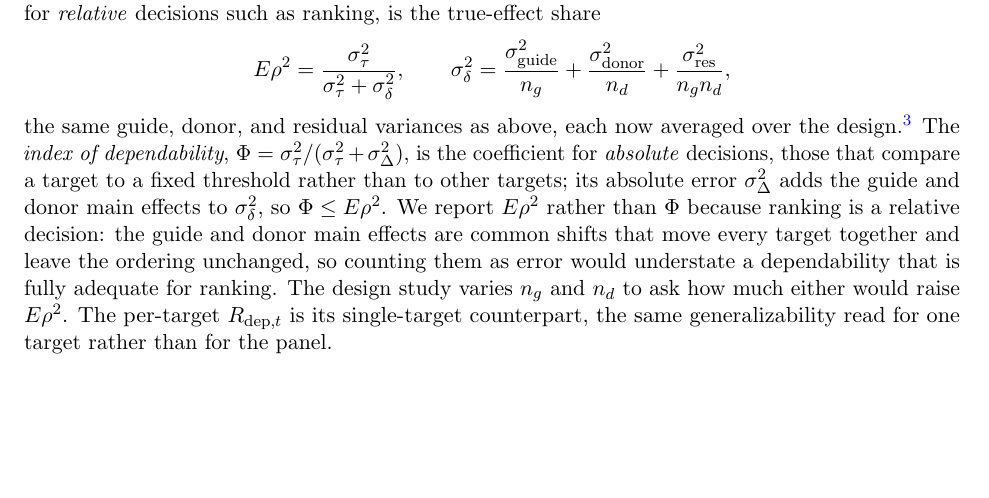
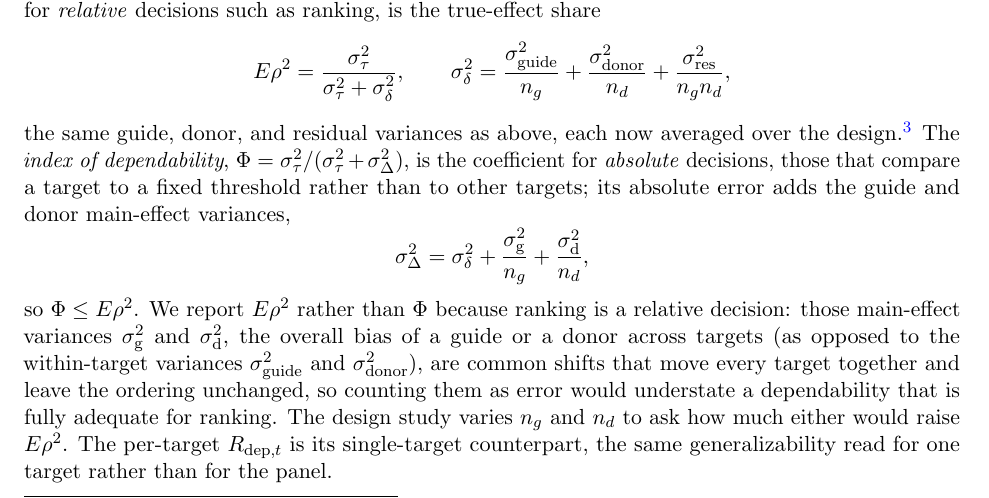
Before and after one commit to kiki830621/G-perturb, a LaTeX paper (manuscript/main.tex): part of page 5 of 15, cut so that both start at the same text, the shorter picture padded with empty space. Compiled offline with pdfLaTeX.

Commit message:
docs(manuscript): write out the sigma^2_Delta definition for Phi (#§2.3)
Per review sigma^2_Delta was only described in words. Now given explicitly,
sigma^2_Delta = sigma^2_delta + sigma^2_g/n_g + sigma^2_d/n_d, with sigma^2_g and
sigma^2_d named as the guide and donor main-effect variances (the overall bias of a
guide or donor across targets, distinct from the within-target sigma^2_guide /
sigma^2_donor) — the same 'common shifts' that leave the ranking unchanged, hence why
E-rho^2 not Phi. Recompiles clean.

```diff
--- a/manuscript/main.tex
+++ b/manuscript/main.tex
@@ -304,12 +304,18 @@ the target, target-by-guide, and target-by-donor components, written $\sigma^2_T
 $\sigma^2_{TG}$, and $\sigma^2_{TD}$.} The \emph{index of dependability},
 $\Phi = \sigma^2_\tau/(\sigma^2_\tau + \sigma^2_\Delta)$, is the coefficient for
 \emph{absolute} decisions, those that compare a target to a fixed threshold rather than
-to other targets; its absolute error $\sigma^2_\Delta$ adds the guide and donor main
-effects to $\sigma^2_\delta$, so $\Phi \le E\rho^2$. We report $E\rho^2$ rather than
-$\Phi$ because ranking is a relative decision: the guide and donor main effects are
-common shifts that move every target together and leave the ordering unchanged, so
-counting them as error would understate a dependability that is fully adequate for
-ranking. The design study varies $n_g$ and $n_d$ to ask how much either would raise
+to other targets; its absolute error adds the guide and donor main-effect variances,
+\[
+\sigma^2_\Delta = \sigma^2_\delta + \frac{\sigma^2_{\mathrm{g}}}{n_g}
+      + \frac{\sigma^2_{\mathrm{d}}}{n_d},
+\]
+so $\Phi \le E\rho^2$. We report $E\rho^2$ rather than $\Phi$ because ranking is a
+relative decision: those main-effect variances $\sigma^2_{\mathrm{g}}$ and
+$\sigma^2_{\mathrm{d}}$, the overall bias of a guide or a donor across targets (as
+opposed to the within-target variances $\sigma^2_{\mathrm{guide}}$ and
+$\sigma^2_{\mathrm{donor}}$), are common shifts that move every target together and
+leave the ordering unchanged, so counting them as error would understate a
+dependability that is fully adequate for ranking. The design study varies $n_g$ and $n_d$ to ask how much either would raise
 $E\rho^2$. The per-target $\Rdep$ is its single-target counterpart, the same
 generalizability read for one target rather than for the panel.
 
```
Also changed, not shown: manuscript/main.pdf.
